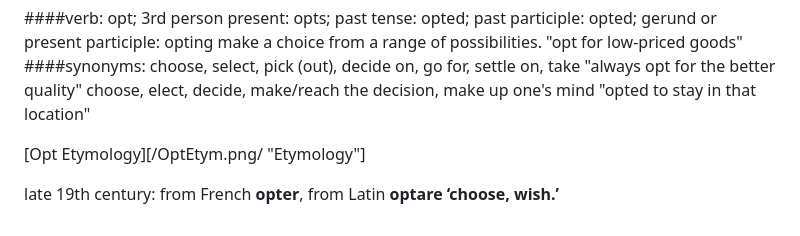
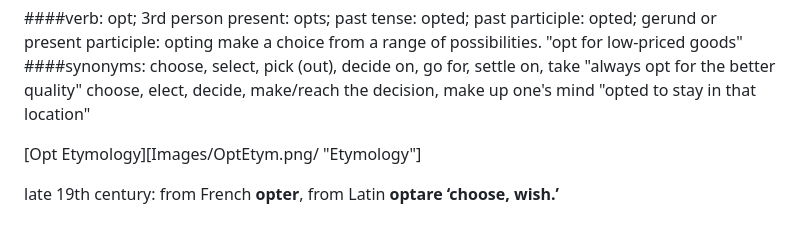
Before and after one commit to OptPrimely/OptPrimely.github.io, a Markdown page: README.md, the part around the change. Drawn GitHub-style.

Commit message:
Fixing
Relative PATH play

```diff
--- a/README.md
+++ b/README.md
@@ -16,7 +16,7 @@ choose, select, pick (out), decide on, go for, settle on, take
 choose, elect, decide, make/reach the decision, make up one's mind
 "opted to stay in that location"
 
-[Opt Etymology][/OptEtym.png/ "Etymology"]
+[Opt Etymology][Images/OptEtym.png/ "Etymology"]
 
 late 19th century:
 from French **opter**, from Latin **optare** __‘choose, wish.’__
```
Also changed, not shown: Images/OptEtym.png (renamed from OptEtym.png).
